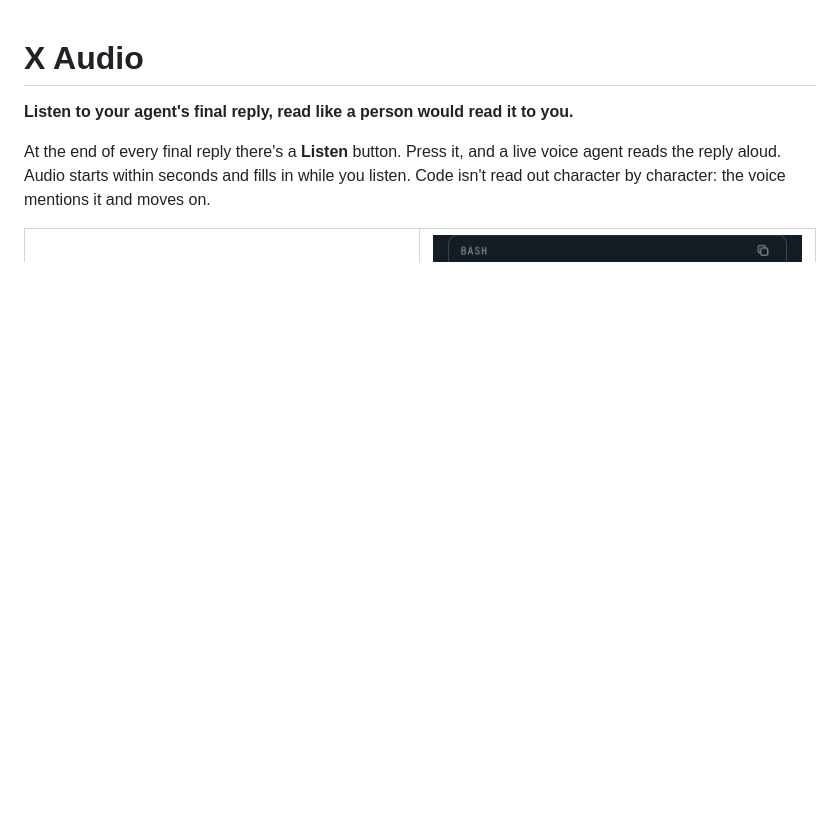
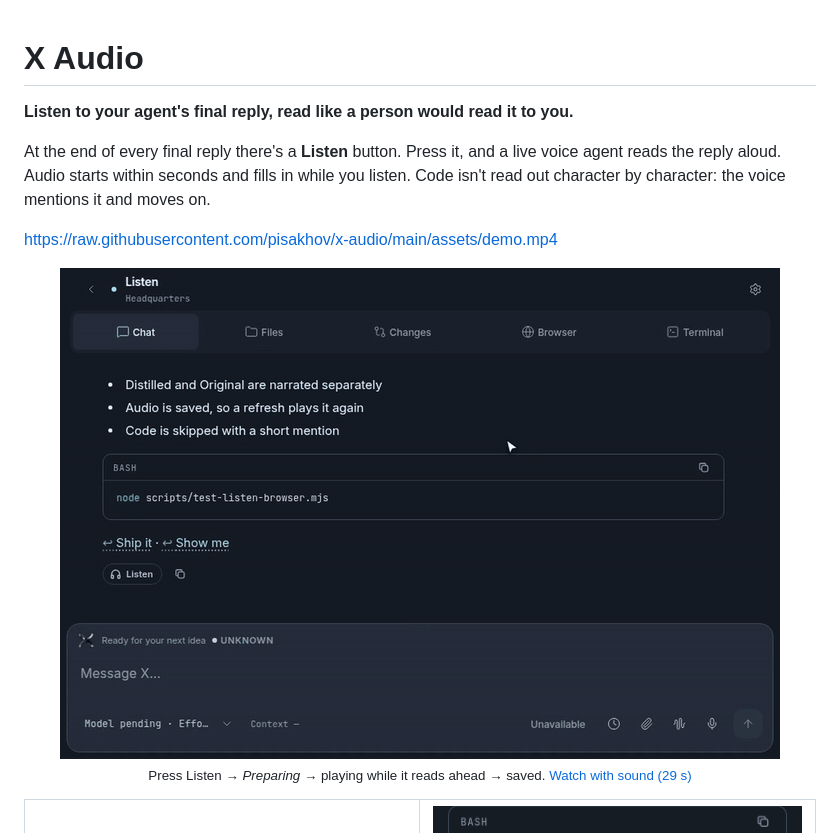
Before and after one commit to pisakhov/x-audio, a Markdown page: README.md, the part around the change. GitHub-like rendering; pictures changed too: assets/demo.gif (added); blank space fills up the shorter version.

Commit message:
Add a short demo video
Co-Authored-By: Claude Opus 5.5 <noreply@anthropic.com>

```diff
--- a/README.md
+++ b/README.md
@@ -3,6 +3,10 @@
 **Listen to your agent's final reply, read like a person would read it to you.**
 
 At the end of every final reply there's a **Listen** button. Press it, and a live voice agent reads the reply aloud. Audio starts within seconds and fills in while you listen. Code isn't read out character by character: the voice mentions it and moves on.
+
+https://raw.githubusercontent.com/pisakhov/x-audio/main/assets/demo.mp4
+
+<p align="center"><a href="assets/demo.mp4"><img src="assets/demo.gif" width="720" alt="Demo: press Listen, audio starts while the rest is still being read ahead, then the saved file takes over"></a><br><sub>Press Listen → <i>Preparing</i> → playing while it reads ahead → saved. <a href="assets/demo.mp4">Watch with sound (29 s)</a></sub></p>
 
 <table>
   <tr>
```
Also changed, not shown: 1 other file.
